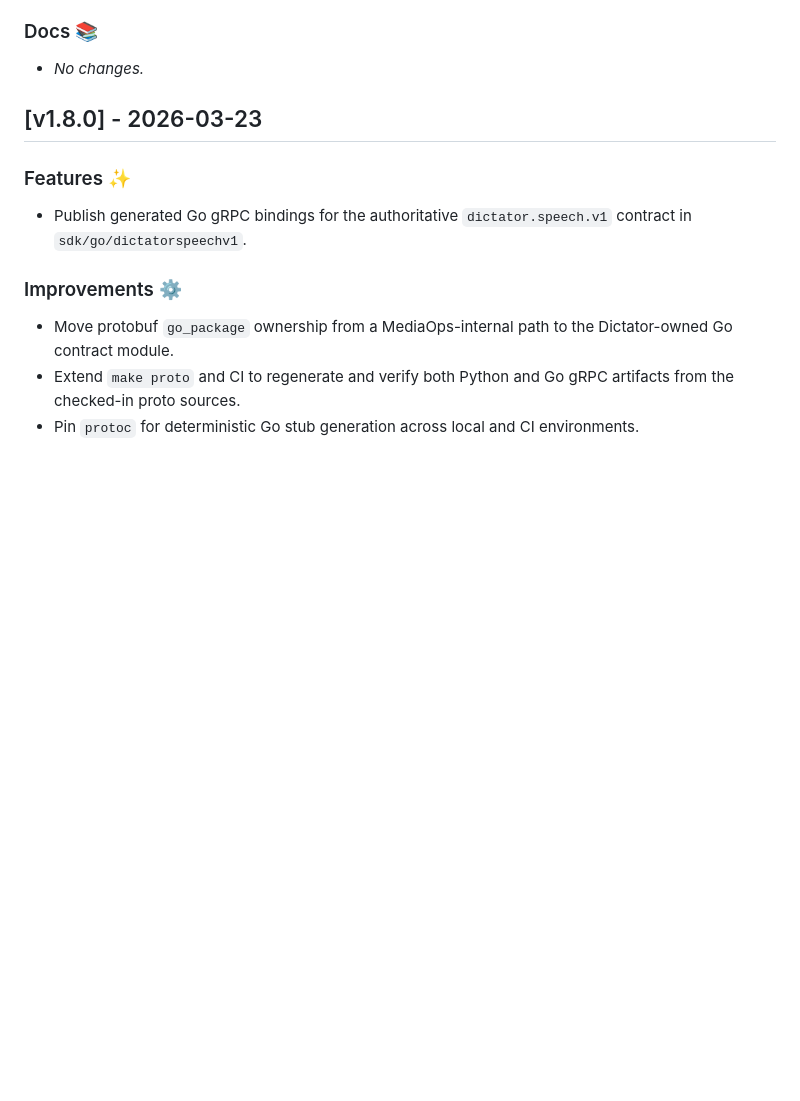
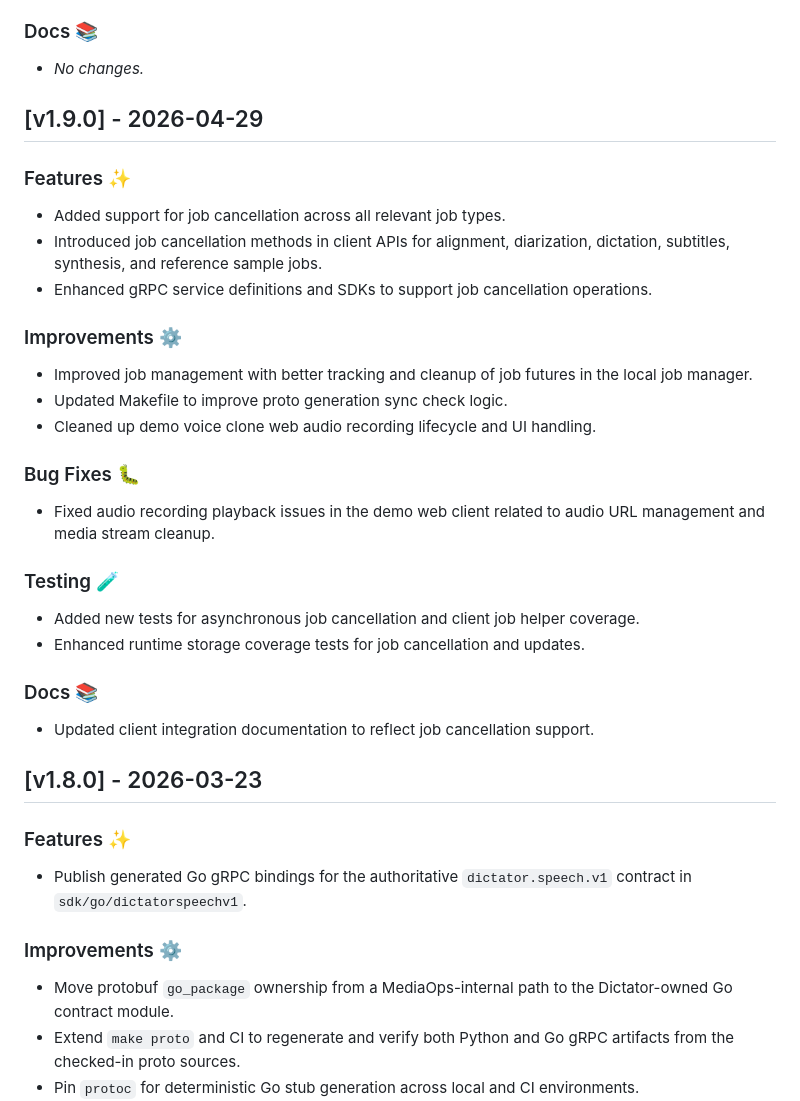
Before and after one commit to tyemirov/dictator, a Markdown page: CHANGELOG.md, the part around the change. GitHub-like rendering; blank space fills up the shorter version.

Commit message:
Release v1.9.0

```diff
--- a/CHANGELOG.md
+++ b/CHANGELOG.md
@@ -16,6 +16,28 @@
 
 ### Docs 📚
 - _No changes._
+
+## [v1.9.0] - 2026-04-29
+
+### Features ✨
+- Added support for job cancellation across all relevant job types.
+- Introduced job cancellation methods in client APIs for alignment, diarization, dictation, subtitles, synthesis, and reference sample jobs.
+- Enhanced gRPC service definitions and SDKs to support job cancellation operations.
+
+### Improvements ⚙️
+- Improved job management with better tracking and cleanup of job futures in the local job manager.
+- Updated Makefile to improve proto generation sync check logic.
+- Cleaned up demo voice clone web audio recording lifecycle and UI handling.
+
+### Bug Fixes 🐛
+- Fixed audio recording playback issues in the demo web client related to audio URL management and media stream cleanup.
+
+### Testing 🧪
+- Added new tests for asynchronous job cancellation and client job helper coverage.
+- Enhanced runtime storage coverage tests for job cancellation and updates.
+
+### Docs 📚
+- Updated client integration documentation to reflect job cancellation support.
 
 ## [v1.8.0] - 2026-03-23
 
```
